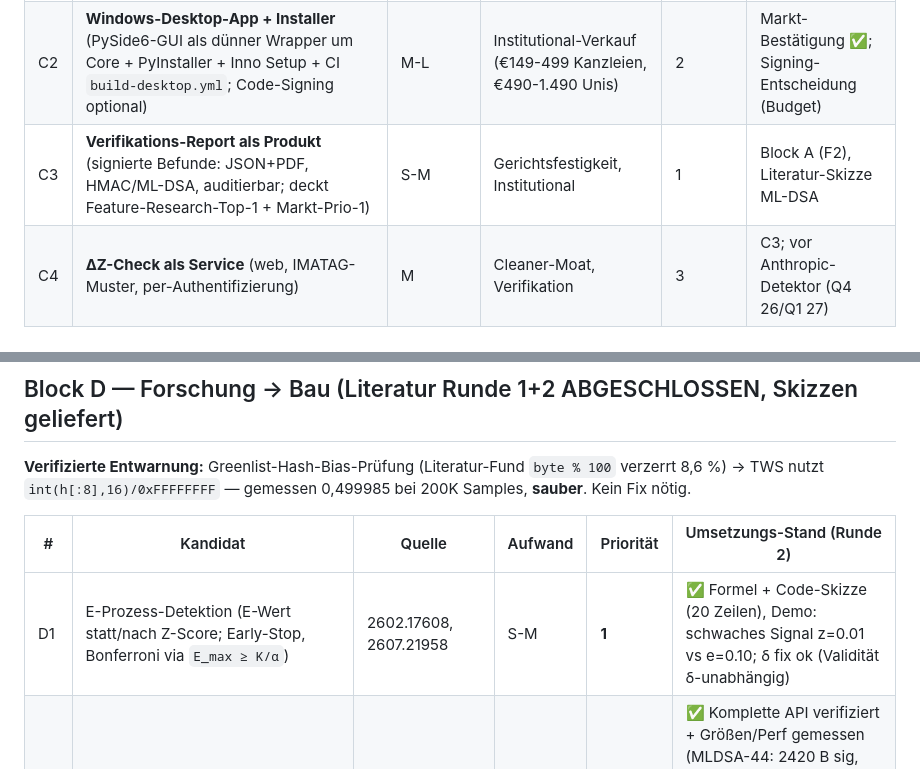
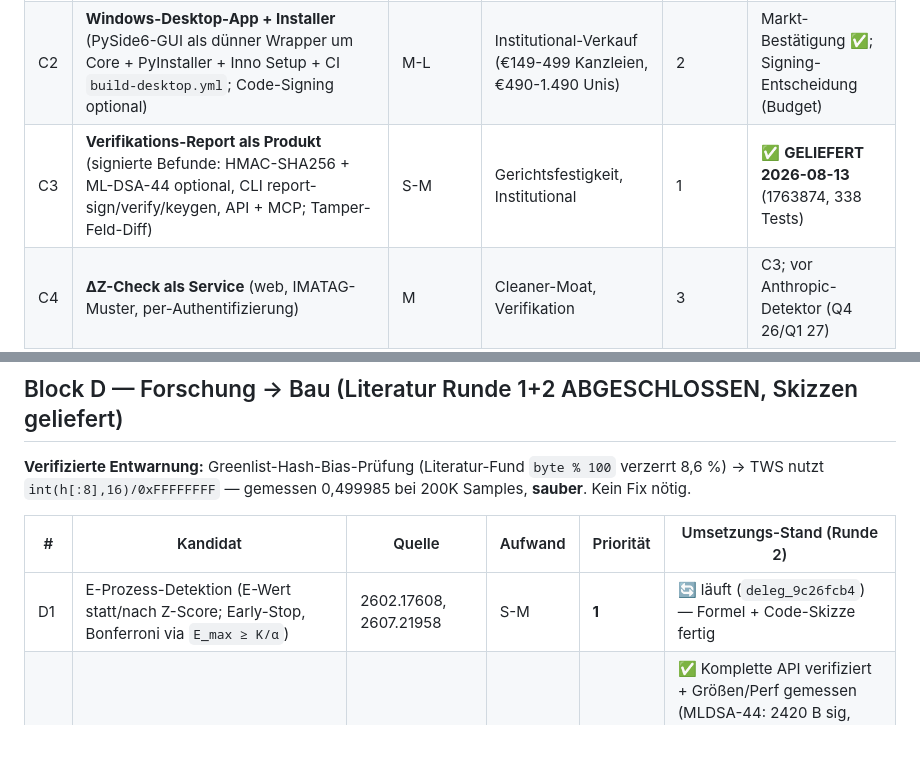
Before and after one commit to mrmixx-max/text-watermark-studio, a Markdown page: docs/BUILD-LIST.md, 2 parts joined by grey strips. GitHub-like rendering; blank space fills up the shorter version.

Commit message:
docs: BUILD-LIST — C3 delivered, D1 in progress

```diff
--- a/docs/BUILD-LIST.md
+++ b/docs/BUILD-LIST.md
@@ -32,7 +32,7 @@
 |---|---|---|---|---|---|
 | C1 | **Repo-Relabeling: "unabhängige Verifikation"** (README-Tagline, PyPI-Description von "Detect, clean, dilute" umstellen, bei 0 Stars) | S | Positionierung | 1 | — |
 | C2 | **Windows-Desktop-App + Installer** (PySide6-GUI als dünner Wrapper um Core + PyInstaller + Inno Setup + CI `build-desktop.yml`; Code-Signing optional) | M-L | Institutional-Verkauf (€149-499 Kanzleien, €490-1.490 Unis) | 2 | Markt-Bestätigung ✅; Signing-Entscheidung (Budget) |
-| C3 | **Verifikations-Report als Produkt** (signierte Befunde: JSON+PDF, HMAC/ML-DSA, auditierbar; deckt Feature-Research-Top-1 + Markt-Prio-1) | S-M | Gerichtsfestigkeit, Institutional | 1 | Block A (F2), Literatur-Skizze ML-DSA |
+| C3 | **Verifikations-Report als Produkt** (signierte Befunde: HMAC-SHA256 + ML-DSA-44 optional, CLI report-sign/verify/keygen, API + MCP; Tamper-Feld-Diff) | S-M | Gerichtsfestigkeit, Institutional | 1 | ✅ **GELIEFERT 2026-08-13** (1763874, 338 Tests) |
 | C4 | **ΔZ-Check als Service** (web, IMATAG-Muster, per-Authentifizierung) | M | Cleaner-Moat, Verifikation | 3 | C3; vor Anthropic-Detektor (Q4 26/Q1 27) |
 | C5 | **KI-Erklärungs-Report-Modul** (kostenlos für 5-10 Pilot-Prüfungsämter im Ouriginal-Migrationsfenster) — **Blaupause: `dissertation-ai-authorship-audit`** (Evidenzklassen A-D, Befund-Schema, 12-Schritte-Workflow, 15-Abschnitt-Report, Prüfpriorität 0-5 statt Schuld-Scoring) | M | Institutions-Play | 3 | C3 |
 
@@ -42,7 +42,7 @@
 
 | # | Kandidat | Quelle | Aufwand | Priorität | Umsetzungs-Stand (Runde 2) |
 |---|---|---|---|---|---|
-| D1 | E-Prozess-Detektion (E-Wert statt/nach Z-Score; Early-Stop, Bonferroni via `E_max ≥ K/α`) | 2602.17608, 2607.21958 | S-M | **1** | ✅ Formel + Code-Skizze (20 Zeilen), Demo: schwaches Signal z=0.01 vs e=0.10; δ fix ok (Validität δ-unabhängig) |
+| D1 | E-Prozess-Detektion (E-Wert statt/nach Z-Score; Early-Stop, Bonferroni via `E_max ≥ K/α`) | 2602.17608, 2607.21958 | S-M | **1** | 🔄 läuft (`deleg_9c26fcb4`) — Formel + Code-Skizze fertig |
 | D2 | ML-DSA-Befund-Signatur (FIPS 204) | FIPS 204 | S | **1** | ✅ Komplette API verifiziert + Größen/Perf gemessen (MLDSA-44: 2420 B sig, ~1.7 ms); 5 Fallstricke (verify-Reihenfolge, PrivKey=Seed, non-deterministisch, sign_mu 64 B, context b"") |
 | D3 | Signature Filtering — **ehrlich eingeordnet: primär FPR-Kontrolle** (98%→0% bei dominantem Token verifiziert), 78-99%-TPR-Claim braucht MILP-Lernset (nicht naiv erreichbar) | 2606.18430v2 | S-M | 2 | ✅ Heuristik-Skizze (Frequenz/χ²-Filter); kein öffentlicher Code gefunden |
 | D4 | FRS-Report-Gates (G1 FPR/FNR dokumentiert+rechenbar, G2 Paradox-Rate <20%, G3 Cross-Session) | 2607.16010 | M | 2 | ✅ Pflicht-Feld-Liste pro Gate; **Report ehrlich "NICHT FORENSIC READY" kennzeichnen solange G1-G3 unbelegt** |
```
